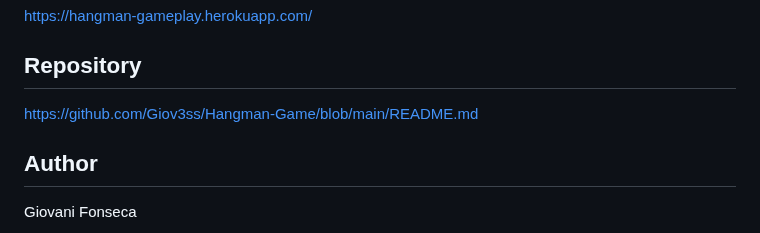
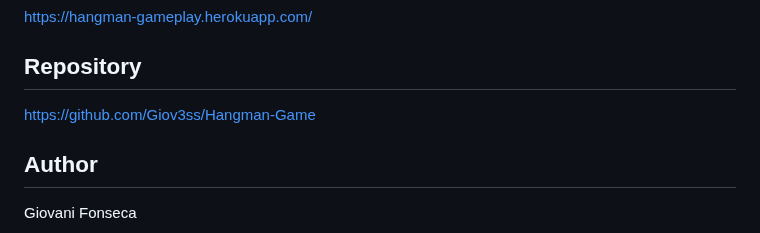
Before and after one commit to Giov3ss/Hangman-Game, a Markdown page: README.md, the part around the change. Rendered like a GitHub page.

Commit message:
Add the link of the repository

```diff
--- a/README.md
+++ b/README.md
@@ -8,7 +8,7 @@ Hangman is a classic word guessing game in which players must correctly guess a
 [https://hangman-gameplay.herokuapp.com/](https://hangman-gameplay.herokuapp.com/)
 
 ## Repository
-[https://github.com/Giov3ss/Hangman-Game/blob/main/README.md](https://github.com/Giov3ss/Hangman-Game/blob/main/README.md)
+[https://github.com/Giov3ss/Hangman-Game](https://github.com/Giov3ss/Hangman-Game)
 
 ## Author
 
```
